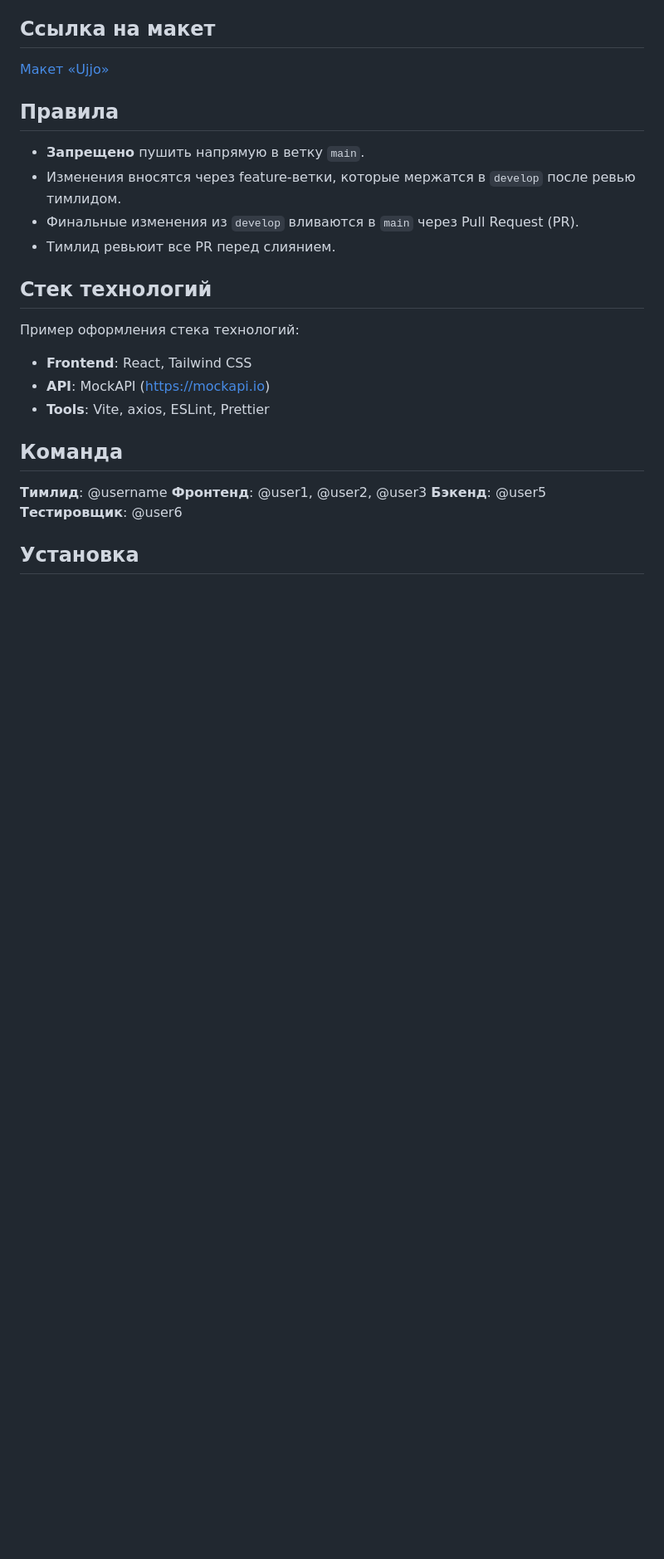
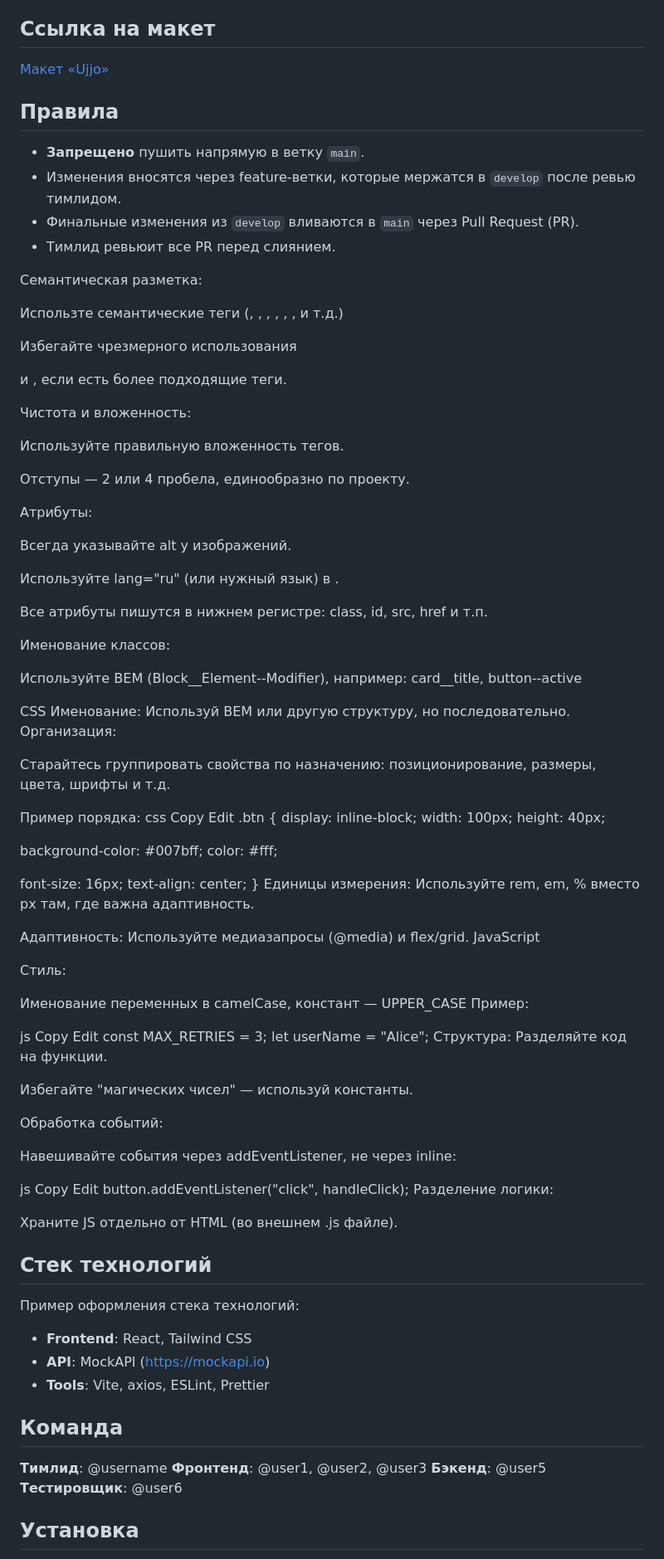
Before and after one commit to agkondakov91/Team1-SPA-Project, a Markdown page: README.md, the part around the change. Shown: that part at 83% size. Rendered like a GitHub page; blank space fills up the shorter version.

Commit message:
Update README.md
добавлены правила написания кода

```diff
--- a/README.md
+++ b/README.md
@@ -12,6 +12,90 @@
 - Изменения вносятся через feature-ветки, которые мержатся в `develop` после ревью тимлидом.
 - Финальные изменения из `develop` вливаются в `main` через Pull Request (PR).
 - Тимлид ревьюит все PR перед слиянием.
+
+
+Семантическая разметка:
+
+Использте семантические теги (<header>, <main>, <section>, <article>, <footer>, <nav>, и т.д.)
+
+Избегайте чрезмерного использования <div> и <span>, если есть более подходящие теги.
+
+Чистота и вложенность:
+
+Используйте правильную вложенность тегов.
+
+Отступы — 2 или 4 пробела, единообразно по проекту.
+
+Атрибуты:
+
+Всегда указывайте alt у изображений.
+
+Используйте lang="ru" (или нужный язык) в <html>.
+
+Все атрибуты пишутся в нижнем регистре: class, id, src, href и т.п.
+
+Именование классов:
+
+Используйте BEM (Block__Element--Modifier), например:
+card__title, button--active
+
+CSS
+Именование:
+Используй BEM или другую структуру, но последовательно.
+Организация:
+
+Старайтесь группировать свойства по назначению: позиционирование, размеры, цвета, шрифты и т.д.
+
+Пример порядка:
+css
+Copy
+Edit
+.btn {
+  display: inline-block;
+  width: 100px;
+  height: 40px;
+
+  background-color: #007bff;
+  color: #fff;
+
+  font-size: 16px;
+  text-align: center;
+}
+Единицы измерения:
+Используйте rem, em, % вместо px там, где важна адаптивность.
+
+Адаптивность:
+Используйте медиазапросы (@media) и flex/grid.
+JavaScript
+
+Стиль:
+
+Именование переменных в camelCase, констант — UPPER_CASE
+Пример:
+
+js
+Copy
+Edit
+const MAX_RETRIES = 3;
+let userName = "Alice";
+Структура:
+Разделяйте код на функции.
+
+Избегайте "магических чисел" — используй константы.
+
+Обработка событий:
+
+Навешивайте события через addEventListener, не через inline:
+
+js
+Copy
+Edit
+button.addEventListener("click", handleClick);
+Разделение логики:
+
+Храните JS отдельно от HTML (во внешнем .js файле).
+
+
 
 ## Стек технологий
 
```
